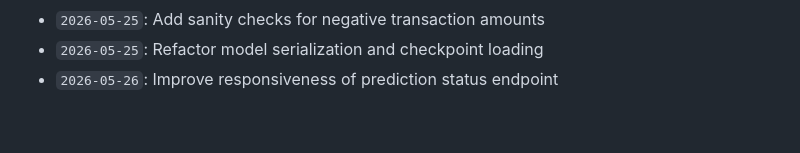
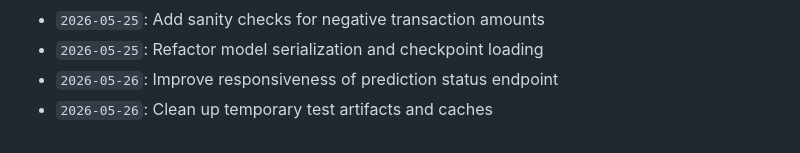
Before and after one commit to anushka-bansal27/Fraud_Detection_Project, a Markdown page: docs/activity_log.md, the part around the change. GitHub-like rendering.

Commit message:
Clean up temporary test artifacts and caches

```diff
--- a/docs/activity_log.md
+++ b/docs/activity_log.md
@@ -873,3 +873,4 @@ Continuous development, optimization, model tuning, and documentation logs.
 - `2026-05-25`: Add sanity checks for negative transaction amounts
 - `2026-05-25`: Refactor model serialization and checkpoint loading
 - `2026-05-26`: Improve responsiveness of prediction status endpoint
+- `2026-05-26`: Clean up temporary test artifacts and caches
```
